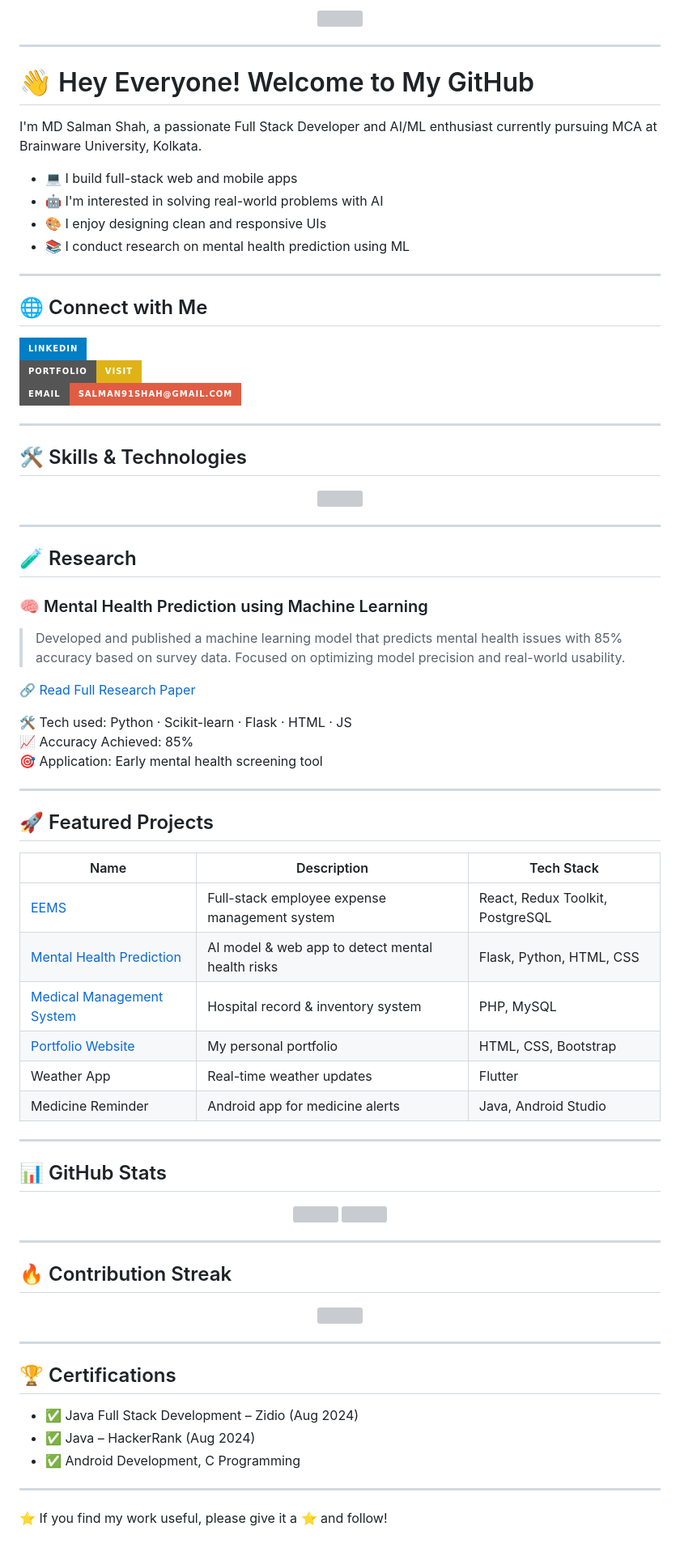
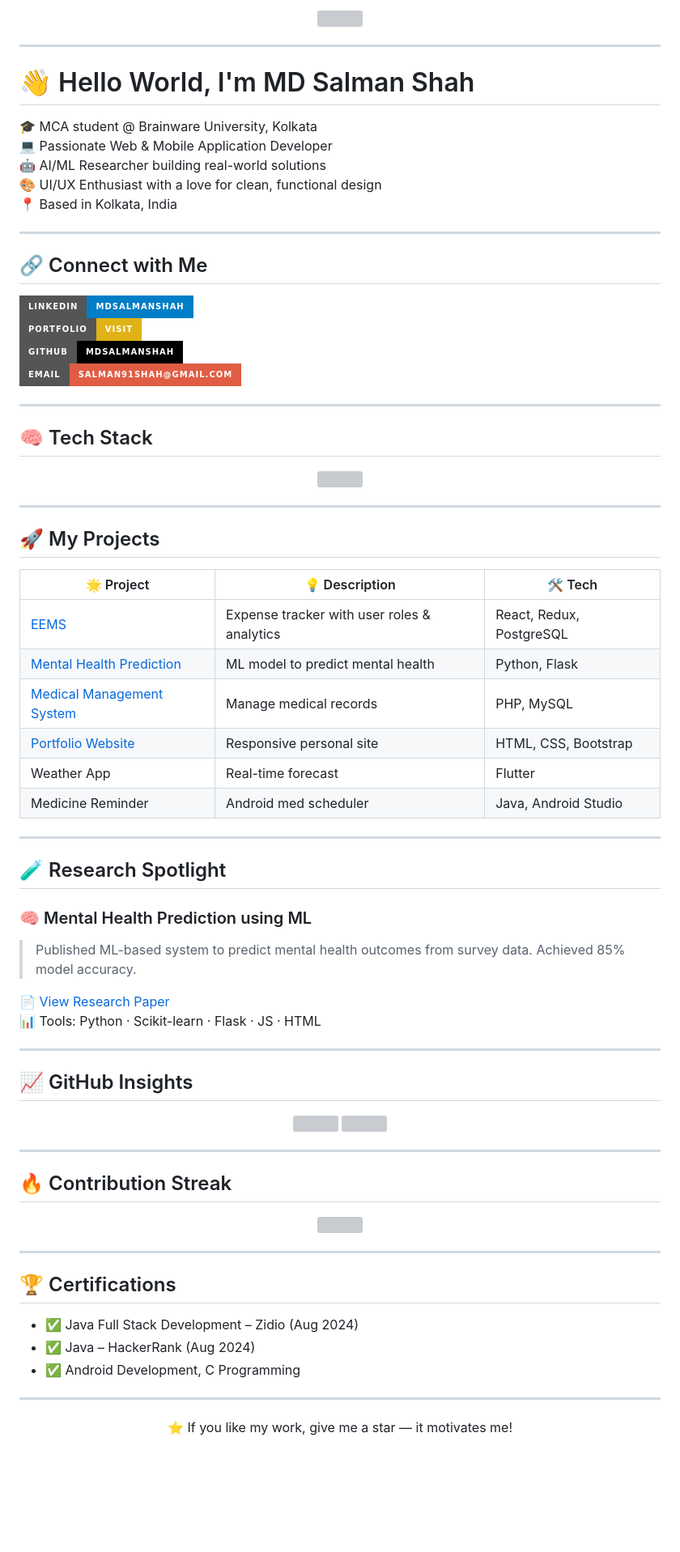
Before and after one commit to mdsalmanshah/mdsalmanshah, a Markdown page: README.md, the part around the change printed below. Shown: that part at 81% size. GitHub-like rendering; badges without logos; blank space fills up the shorter version; grey boxes are pictures that could not be loaded.

```diff
--- a/README.md
+++ b/README.md
@@ -8,25 +13,25 @@
 
 ---
 
-# 👋 Hey Everyone! Welcome to My GitHub
+# 👋 Hello World, I'm MD Salman Shah
 
-I'm MD Salman Shah, a passionate Full Stack Developer and AI/ML enthusiast currently pursuing MCA at Brainware University, Kolkata.
-
-- 💻 I build full-stack web and mobile apps
-- 🤖 I'm interested in solving real-world problems with AI
-- 🎨 I enjoy designing clean and responsive UIs
-- 📚 I conduct research on mental health prediction using ML
+🎓 MCA student @ Brainware University, Kolkata
+💻 Passionate Web & Mobile Application Developer
+🤖 AI/ML Researcher building real-world solutions
+🎨 UI/UX Enthusiast with a love for clean, functional design
+📍 Based in Kolkata, India
 
 ---
 
-## 🌐 Connect with Me
+## 🔗 Connect with Me
 
-[![LinkedIn](https://img.shields.io/badge/LinkedIn-blue?logo=linkedin&style=for-the-badge)](https://www.linkedin.com/in/mdsalmanshah)
+[![LinkedIn](https://img.shields.io/badge/LinkedIn-mdsalmanshah-blue?logo=linkedin&style=for-the-badge)](https://www.linkedin.com/in/mdsalmanshah)
 [![Portfolio](https://img.shields.io/badge/Portfolio-Visit-yellow?style=for-the-badge)](https://mdsalmanshah.netlify.app)
+[![GitHub](https://img.shields.io/badge/GitHub-mdsalmanshah-black?logo=github&style=for-the-badge)](https://github.com/mdsalmanshah)
 [![Email](https://img.shields.io/badge/Email-salman91shah@gmail.com-red?style=for-the-badge)](mailto:salman91shah@gmail.com)
 
 ---
 
-## 🛠 Skills & Technologies
+## 🧠 Tech Stack
 
 <p align="center">
@@ -35,32 +40,29 @@ I'm MD Salman Shah, a passionate Full Stack Developer and AI/ML enthusiast curre
 
 ---
 
-## 🧪 Research
+## 🚀 My Projects
 
-### 🧠 Mental Health Prediction using Machine Learning
-> Developed and published a machine learning model that predicts mental health issues with 85% accuracy based on survey data. Focused on optimizing model precision and real-world usability.
-
-🔗 [Read Full Research Paper](https://docs.google.com/document/d/1371_v6ReRLdbp3cVPB2Gigiu2TOB37tf/edit?usp=sharing)
-
-🛠 Tech used: Python · Scikit-learn · Flask · HTML · JS
-📈 Accuracy Achieved: 85%
-🎯 Application: Early mental health screening tool
+| 🌟 Project | 💡 Description | 🛠 Tech |
+|-----------|----------------|--------|
+| [EEMS](https://myeems.netlify.app) | Expense tracker with user roles & analytics | React, Redux, PostgreSQL |
+| [Mental Health Prediction](https://github.com/mdsalmanshah/Mental-Health-Prediction) | ML model to predict mental health | Python, Flask |
+| [Medical Management System](https://github.com/mdsalmanshah/medical-Management-System) | Manage medical records | PHP, MySQL |
+| [Portfolio Website](https://mdsalmanshah.netlify.app) | Responsive personal site | HTML, CSS, Bootstrap |
+| Weather App | Real-time forecast | Flutter |
+| Medicine Reminder | Android med scheduler | Java, Android Studio |
 
 ---
 
-## 🚀 Featured Projects
+## 🧪 Research Spotlight
 
-| Name | Description | Tech Stack |
-|------|-------------|------------|
-| [EEMS](https://myeems.netlify.app) | Full-stack employee expense management system | React, Redux Toolkit, PostgreSQL |
-| [Mental Health Prediction](https://github.com/mdsalmanshah/Mental-Health-Prediction) | AI model & web app to detect mental health risks | Flask, Python, HTML, CSS |
-| [Medical Management System](https://github.com/mdsalmanshah/medical-Management-System) | Hospital record & inventory system | PHP, MySQL |
-| [Portfolio Website](https://mdsalmanshah.netlify.app) | My personal portfolio | HTML, CSS, Bootstrap |
-| Weather App | Real-time weather updates | Flutter |
-| Medicine Reminder | Android app for medicine alerts | Java, Android Studio |
+### 🧠 Mental Health Prediction using ML
+> Published ML-based system to predict mental health outcomes from survey data. Achieved 85% model accuracy.
+
+📄 [View Research Paper](https://docs.google.com/document/d/1371_v6ReRLdbp3cVPB2Gigiu2TOB37tf/edit)
+📊 Tools: Python · Scikit-learn · Flask · JS · HTML
 
 ---
 
-## 📊 GitHub Stats
+## 📈 GitHub Insights
 
 <p align="center">
@@ -86,4 +88,6 @@ I'm MD Salman Shah, a passionate Full Stack Developer and AI/ML enthusiast curre
 
 ---
 
-⭐ If you find my work useful, please give it a ⭐ and follow!
+<p align="center">
+  ⭐ If you like my work, give me a star — it motivates me!
+</p>
```
Also changed, not shown: other parts of README.md (+10 -5 lines).
